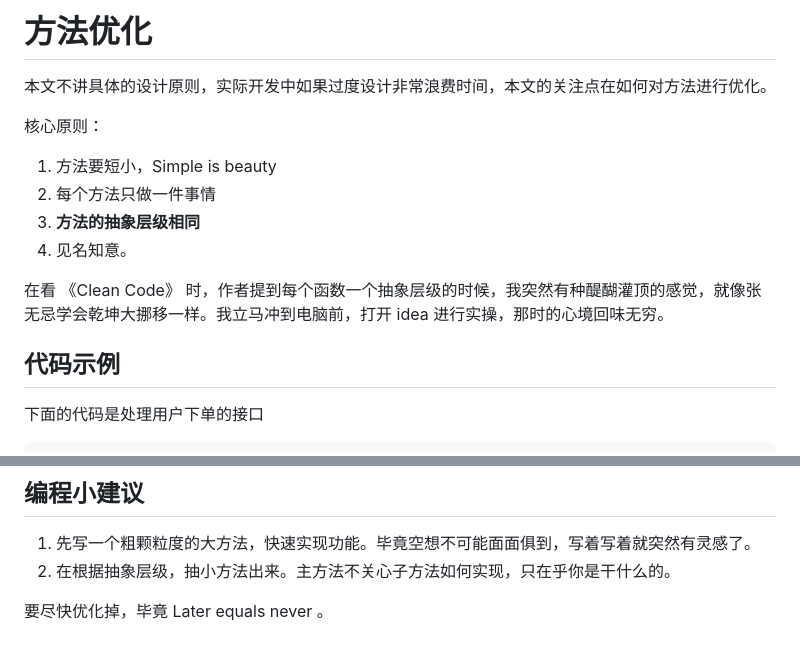
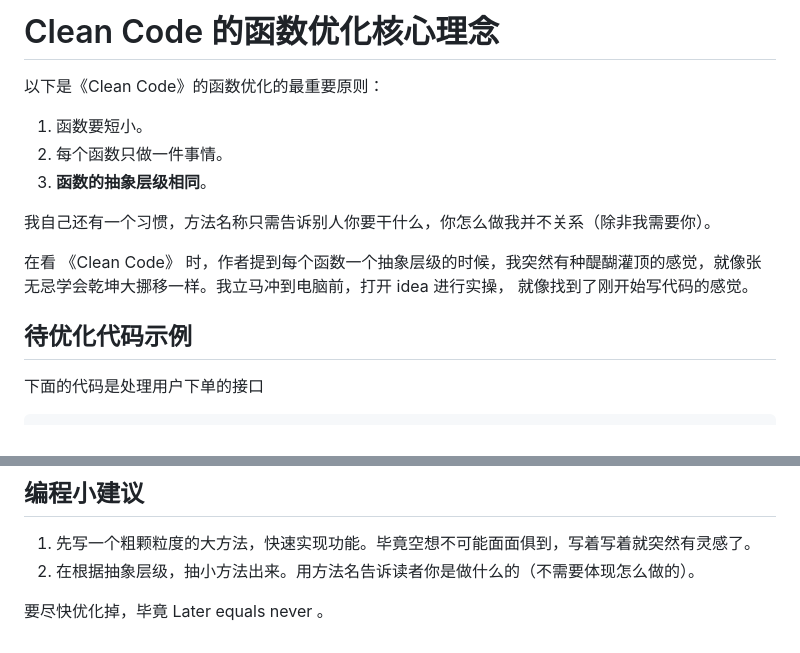
Before and after one commit to ddzxchyy/java_tips, a Markdown page: docs/code_aesthetics/readme.md, 2 parts joined by grey strips. Rendered like a GitHub page.

Commit message:
优化一下文本

```diff
--- a/docs/code_aesthetics/readme.md
+++ b/docs/code_aesthetics/readme.md
@@ -1,19 +1,18 @@
-# 方法优化
+# Clean Code 的函数优化核心理念
 
-本文不讲具体的设计原则，实际开发中如果过度设计非常浪费时间，本文的关注点在如何对方法进行优化。
+以下是《Clean Code》的函数优化的最重要原则：
 
-核心原则：
+1. 函数要短小。
+2. 每个函数只做一件事情。
+3. **函数的抽象层级相同**。
 
-1. 方法要短小，Simple is beauty
-2. 每个方法只做一件事情
-3. **方法的抽象层级相同**
-4. 见名知意。
+我自己还有一个习惯，方法名称只需告诉别人你要干什么，你怎么做我并不关系（除非我需要你）。
 
-在看 《Clean Code》 时，作者提到每个函数一个抽象层级的时候，我突然有种醍醐灌顶的感觉，就像张无忌学会乾坤大挪移一样。我立马冲到电脑前，打开 idea 进行实操，那时的心境回味无穷。
+在看 《Clean Code》 时，作者提到每个函数一个抽象层级的时候，我突然有种醍醐灌顶的感觉，就像张无忌学会乾坤大挪移一样。我立马冲到电脑前，打开 idea 进行实操， 就像找到了刚开始写代码的感觉。
 
 
 
-## 代码示例
+## 待优化代码示例
 
 下面的代码是处理用户下单的接口
 
@@ -92,6 +91,6 @@ private void orderTimeOutMsg(UnifiedOrderInfoVo unifiedOrderInfoVo) {
 ## 编程小建议
 
 1.  先写一个粗颗粒度的大方法，快速实现功能。毕竟空想不可能面面俱到，写着写着就突然有灵感了。
-2.  在根据抽象层级，抽小方法出来。主方法不关心子方法如何实现，只在乎你是干什么的。
+2.  在根据抽象层级，抽小方法出来。用方法名告诉读者你是做什么的（不需要体现怎么做的）。
 
 要尽快优化掉，毕竟 Later equals never 。
```
